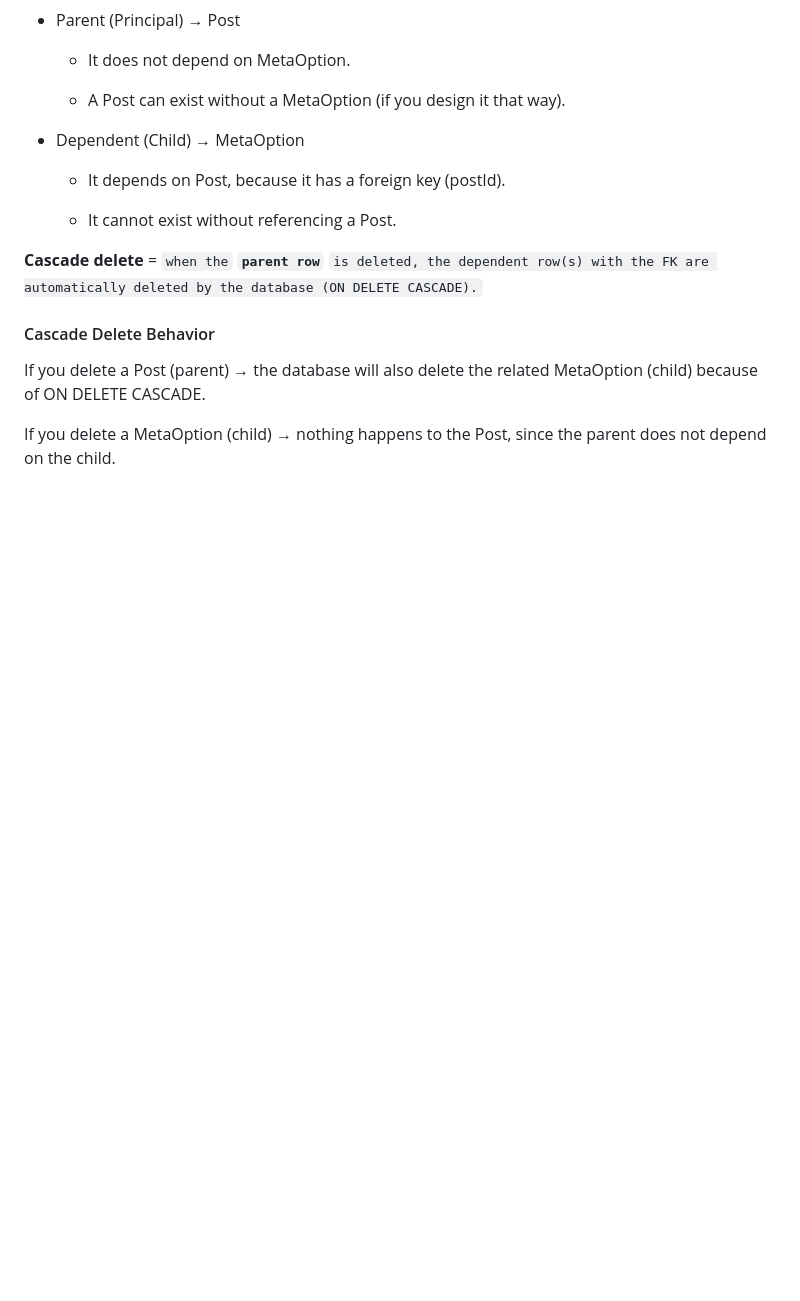
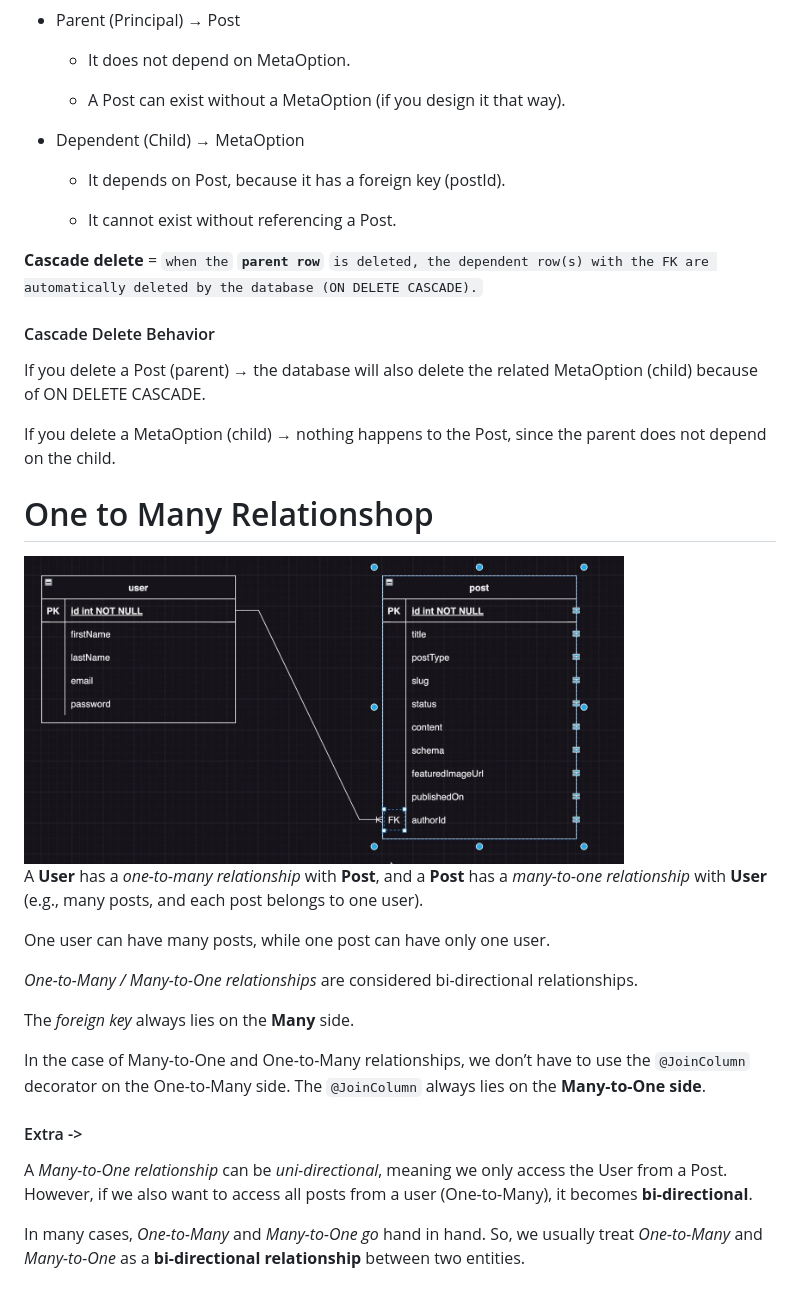
Before and after one commit to Ayeshan-Oshitha/Tutorial--Udemy--NestJs, a Markdown page: Docs/007-Database-Relations.md, the part around the change. Drawn GitHub-style; pictures changed too: Docs/images/images-06/image-6.png (added); blank space fills up the shorter version.

Commit message:
Section 07 ( Database Relations ) -  Creating One to Many Relationship

```diff
--- a/Docs/007-Database-Relations.md
+++ b/Docs/007-Database-Relations.md
@@ -125,3 +125,23 @@ My Note - The entity that has FK is also considered as the child
 If you delete a Post (parent) → the database will also delete the related MetaOption (child) because of ON DELETE CASCADE.
 
 If you delete a MetaOption (child) → nothing happens to the Post, since the parent does not depend on the child.
+
+# One to Many Relationshop
+
+<img src="./images/images-06/image-6.png" width="600">
+
+A **User** has a _one-to-many relationship_ with **Post**, and a **Post** has a _many-to-one relationship_ with **User** (e.g., many posts, and each post belongs to one user).
+
+One user can have many posts, while one post can have only one user.
+
+_One-to-Many / Many-to-One relationships_ are considered bi-directional relationships.
+
+The _foreign key_ always lies on the **Many** side.
+
+In the case of Many-to-One and One-to-Many relationships, we don’t have to use the `@JoinColumn` decorator on the One-to-Many side. The `@JoinColumn` always lies on the **Many-to-One side**.
+
+#### Extra ->
+
+A _Many-to-One relationship_ can be _uni-directional_, meaning we only access the User from a Post. However, if we also want to access all posts from a user (One-to-Many), it becomes **bi-directional**.
+
+In many cases, _One-to-Many_ and _Many-to-One go_ hand in hand. So, we usually treat _One-to-Many_ and _Many-to-One_ as a **bi-directional relationship** between two entities.
```
Also changed, not shown: 2 other files.
